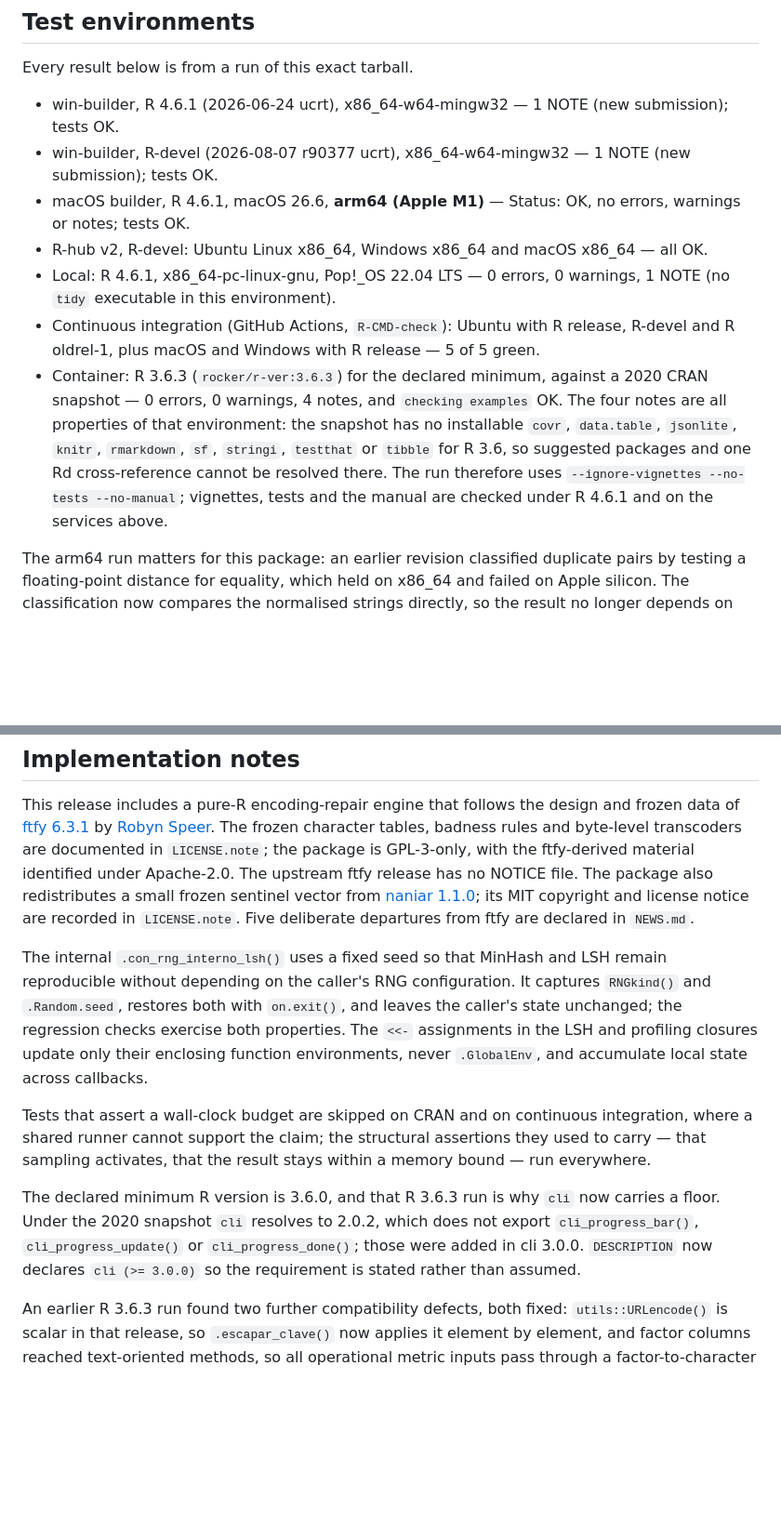
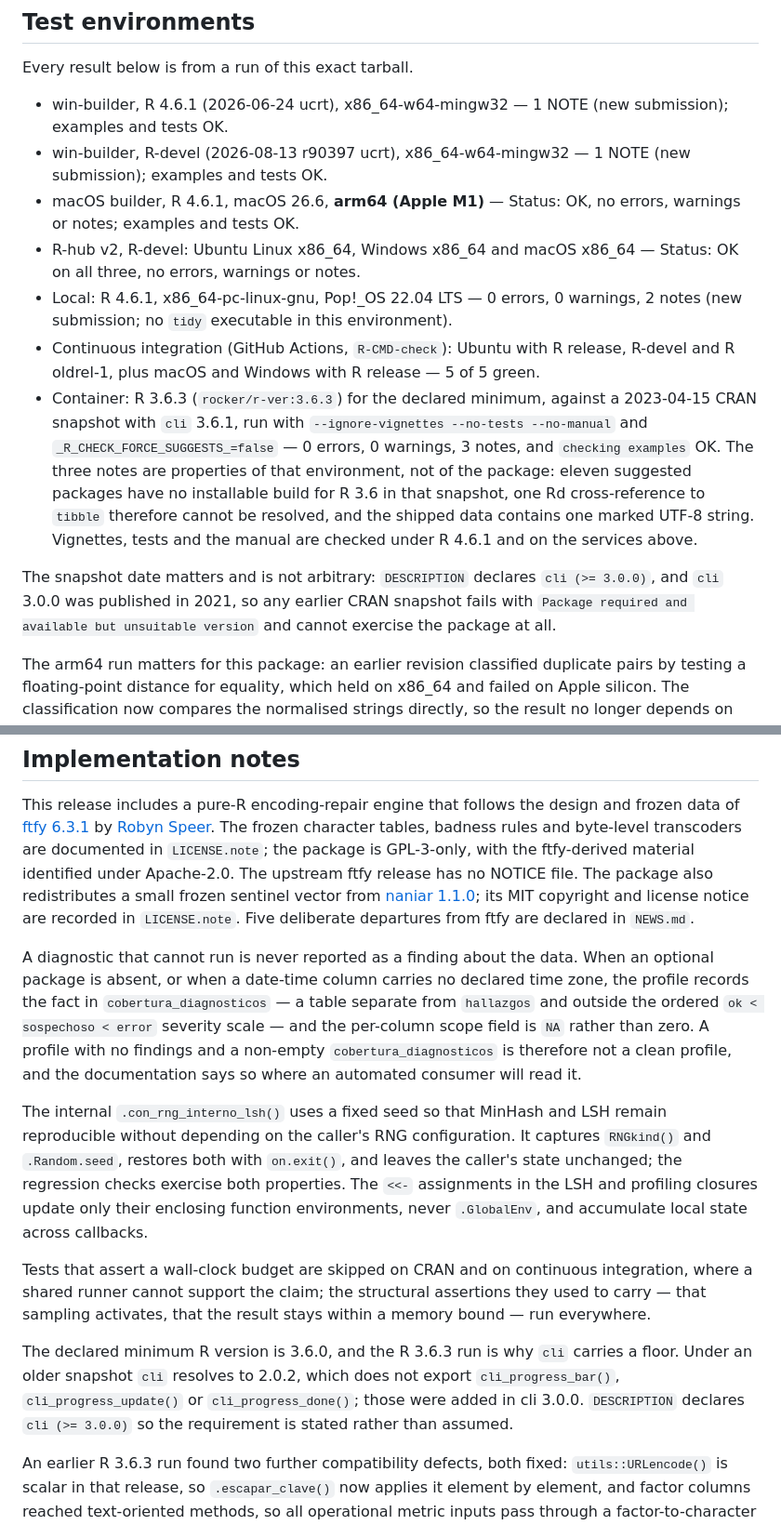
Before and after one commit to sebollin/lupa, a Markdown page: cran-comments.md, 2 parts joined by grey strips. Shown at 93% size. GitHub-like rendering; blank space fills up the shorter version.

Commit message:
Actualiza cran-comments con los cinco entornos del tarball actual

```diff
--- a/cran-comments.md
+++ b/cran-comments.md
@@ -13,25 +13,31 @@
 Every result below is from a run of this exact tarball.
 
 * win-builder, R 4.6.1 (2026-06-24 ucrt), x86_64-w64-mingw32 — 1 NOTE
-  (new submission); tests OK.
-* win-builder, R-devel (2026-08-07 r90377 ucrt), x86_64-w64-mingw32 — 1 NOTE
-  (new submission); tests OK.
+  (new submission); examples and tests OK.
+* win-builder, R-devel (2026-08-13 r90397 ucrt), x86_64-w64-mingw32 — 1 NOTE
+  (new submission); examples and tests OK.
 * macOS builder, R 4.6.1, macOS 26.6, **arm64 (Apple M1)** — Status: OK, no
-  errors, warnings or notes; tests OK.
+  errors, warnings or notes; examples and tests OK.
 * R-hub v2, R-devel: Ubuntu Linux x86_64, Windows x86_64 and macOS x86_64 —
-  all OK.
+  Status: OK on all three, no errors, warnings or notes.
 * Local: R 4.6.1, x86_64-pc-linux-gnu, Pop!_OS 22.04 LTS — 0 errors, 0 warnings,
-  1 NOTE (no `tidy` executable in this environment).
+  2 notes (new submission; no `tidy` executable in this environment).
 * Continuous integration (GitHub Actions, `R-CMD-check`): Ubuntu with R release,
   R-devel and R oldrel-1, plus macOS and Windows with R release — 5 of 5 green.
 * Container: R 3.6.3 (`rocker/r-ver:3.6.3`) for the declared minimum, against a
-  2020 CRAN snapshot — 0 errors, 0 warnings, 4 notes, and `checking examples`
-  OK. The four notes are all properties of that environment: the snapshot has no
-  installable `covr`, `data.table`, `jsonlite`, `knitr`, `rmarkdown`, `sf`,
-  `stringi`, `testthat` or `tibble` for R 3.6, so suggested packages and one Rd
-  cross-reference cannot be resolved there. The run therefore uses
-  `--ignore-vignettes --no-tests --no-manual`; vignettes, tests and the manual
-  are checked under R 4.6.1 and on the services above.
+  2023-04-15 CRAN snapshot with `cli` 3.6.1, run with
+  `--ignore-vignettes --no-tests --no-manual` and `_R_CHECK_FORCE_SUGGESTS_=false`
+  — 0 errors, 0 warnings, 3 notes, and `checking examples` OK. The three notes
+  are properties of that environment, not of the package: eleven suggested
+  packages have no installable build for R 3.6 in that snapshot, one Rd
+  cross-reference to `tibble` therefore cannot be resolved, and the shipped data
+  contains one marked UTF-8 string. Vignettes, tests and the manual are checked
+  under R 4.6.1 and on the services above.
+
+The snapshot date matters and is not arbitrary: `DESCRIPTION` declares
+`cli (>= 3.0.0)`, and `cli` 3.0.0 was published in 2021, so any earlier CRAN
+snapshot fails with `Package required and available but unsuitable version` and
+cannot exercise the package at all.
 
 The arm64 run matters for this package: an earlier revision classified duplicate
 pairs by testing a floating-point distance for equality, which held on x86_64 and
@@ -51,6 +57,15 @@ frozen sentinel vector from [naniar 1.1.0](https://github.com/njtierney/naniar);
 its MIT copyright and license notice are recorded in `LICENSE.note`. Five
 deliberate departures from ftfy are declared in `NEWS.md`.
 
+A diagnostic that cannot run is never reported as a finding about the data. When
+an optional package is absent, or when a date-time column carries no declared
+time zone, the profile records the fact in `cobertura_diagnosticos` — a table
+separate from `hallazgos` and outside the ordered `ok < sospechoso < error`
+severity scale — and the per-column scope field is `NA` rather than zero. A
+profile with no findings and a non-empty `cobertura_diagnosticos` is therefore
+not a clean profile, and the documentation says so where an automated consumer
+will read it.
+
 The internal `.con_rng_interno_lsh()` uses a fixed seed so that MinHash and LSH
 remain reproducible without depending on the caller's RNG configuration. It
 captures `RNGkind()` and `.Random.seed`, restores both with `on.exit()`, and
@@ -64,11 +79,11 @@ integration, where a shared runner cannot support the claim; the structural
 assertions they used to carry — that sampling activates, that the result stays
 within a memory bound — run everywhere.
 
-The declared minimum R version is 3.6.0, and that R 3.6.3 run is why `cli` now
-carries a floor. Under the 2020 snapshot `cli` resolves to 2.0.2, which does not
-export `cli_progress_bar()`, `cli_progress_update()` or `cli_progress_done()`;
-those were added in cli 3.0.0. `DESCRIPTION` now declares
-`cli (>= 3.0.0)` so the requirement is stated rather than assumed.
+The declared minimum R version is 3.6.0, and the R 3.6.3 run is why `cli` carries
+a floor. Under an older snapshot `cli` resolves to 2.0.2, which does not export
+`cli_progress_bar()`, `cli_progress_update()` or `cli_progress_done()`; those were
+added in cli 3.0.0. `DESCRIPTION` declares `cli (>= 3.0.0)` so the requirement is
+stated rather than assumed.
 
 An earlier R 3.6.3 run found two further compatibility defects, both fixed:
 `utils::URLencode()` is scalar in that release, so
```
